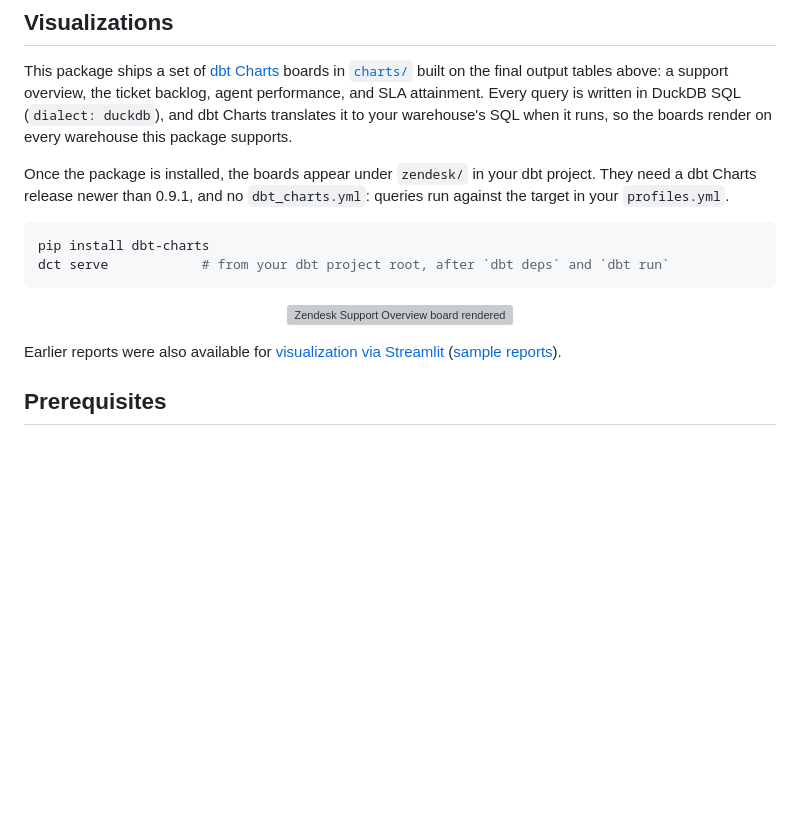
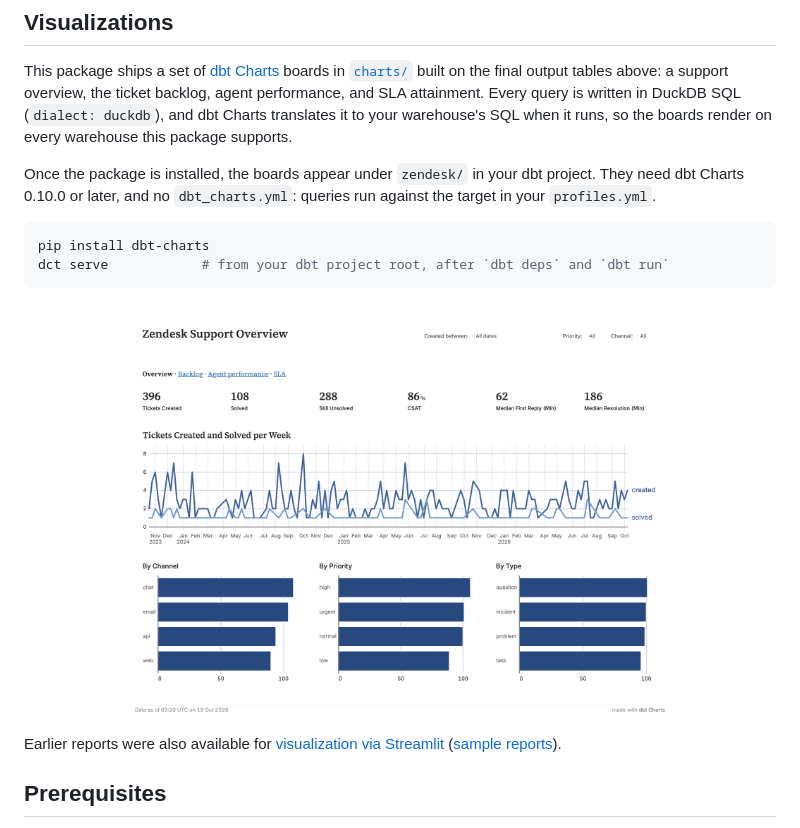
Before and after one commit to fivetran/dbt_zendesk, a Markdown page: README.md, the part around the change. GitHub-like rendering; pictures changed too: images/dbt_charts/overview.png; blank space fills up the shorter version; grey boxes are pictures that could not be loaded.

Commit message:
Real-data dbt Charts screenshots from BigQuery; README names dbt Charts 0.10.0

````diff
--- a/README.md
+++ b/README.md
@@ -48,7 +48,7 @@ By default, this package materializes the following final tables:
 ## Visualizations
 This package ships a set of [dbt Charts](https://dbtcharts.com) boards in [`charts/`](charts/) built on the final output tables above: a support overview, the ticket backlog, agent performance, and SLA attainment. Every query is written in DuckDB SQL (`dialect: duckdb`), and dbt Charts translates it to your warehouse's SQL when it runs, so the boards render on every warehouse this package supports.
 
-Once the package is installed, the boards appear under `zendesk/` in your dbt project. They need a dbt Charts release newer than 0.9.1, and no `dbt_charts.yml`: queries run against the target in your `profiles.yml`.
+Once the package is installed, the boards appear under `zendesk/` in your dbt project. They need dbt Charts 0.10.0 or later, and no `dbt_charts.yml`: queries run against the target in your `profiles.yml`.
 
 ```bash
 pip install dbt-charts
@@ -57,7 +57,7 @@ dct serve            # from your dbt project root, after `dbt deps` and `dbt run
 
 <p align="center">
 <a href="charts/overview.yml">
-    <img src="https://raw.githubusercontent.com/fivetran/dbt_zendesk/dbt-charts/zendesk-pack/images/dbt_charts/overview.png" alt="Zendesk Support Overview board rendered by dbt Charts" width="75%">
+    <img src="https://raw.githubusercontent.com/fivetran/dbt_zendesk/main/images/dbt_charts/overview.png" alt="Zendesk Support Overview board rendered by dbt Charts" width="75%">
 </a>
 </p>
 
````
Also changed, not shown: images/dbt_charts/agent_performance.png, images/dbt_charts/backlog.png, images/dbt_charts/sla.png (added).
